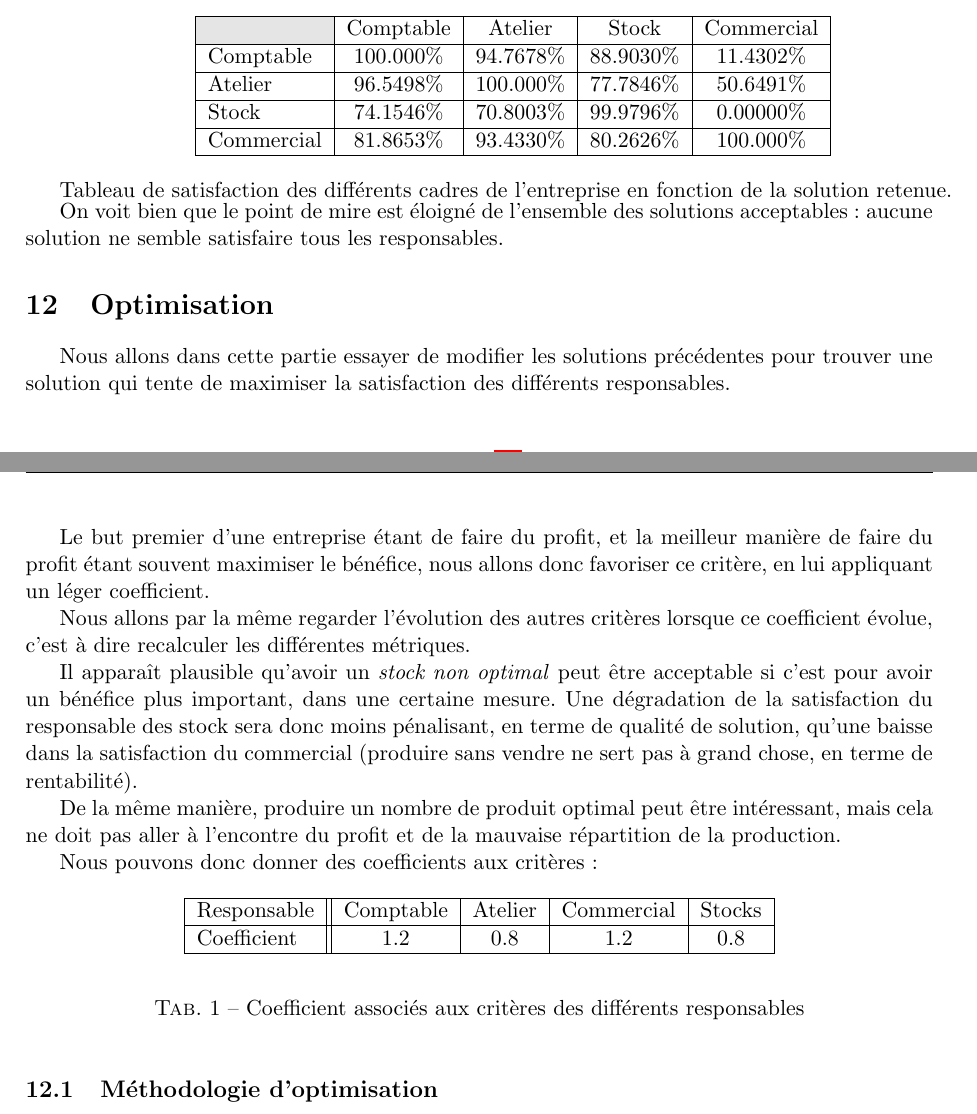
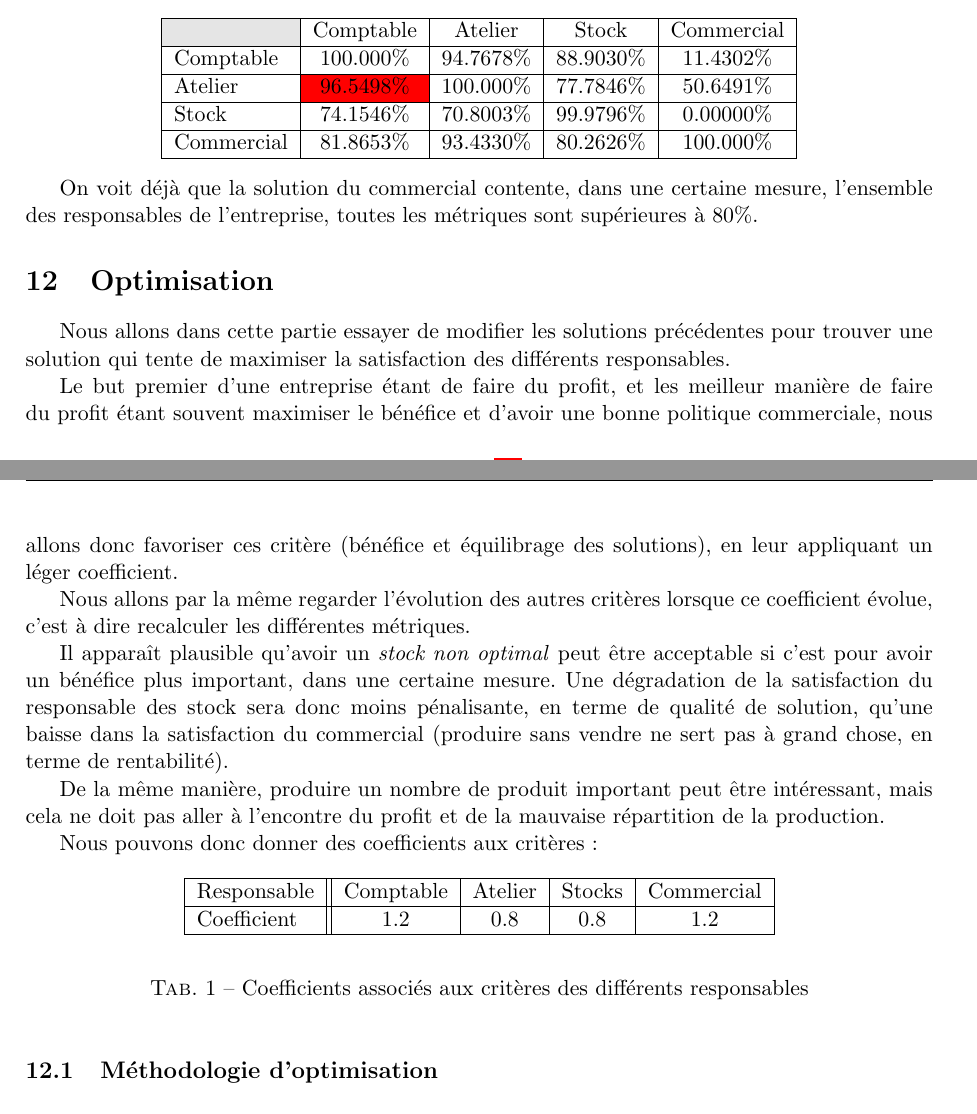
Before and after one commit to modSquad/AaD, a LaTeX paper (src/main.tex, which reads src/multicritere.tex): two parts of pages 17 and 18 of 24, joined at a grey line, cut so that both start at the same text. The pictures show the PDF file AaD.pdf that the author committed with the source.

Commit message:
Ajout partie 2, tableau

```diff
--- a/src/multicritere.tex
+++ b/src/multicritere.tex
@@ -114,26 +113,20 @@ Commercial & 81.8653\% & 93.4330\% & 80.2626\% & 100.000\% \\
 	    \hline
 	\end{tabular}
     \end{center}
-    Tableau de satisfaction des différents cadres de l'entreprise en
-	fonction de la solution retenue.
-\end{minipage}
 
-
-
-
-
-
-On voit bien que le point de mire est éloigné de l'ensemble des solutions
-acceptables : aucune solution ne semble satisfaire tous les responsables.
+On voit déjà que la solution du commercial contente, dans une certaine mesure,
+l'ensemble des responsables de l'entreprise, toutes les métriques sont
+supérieures à 80\%.
 
 \section{Optimisation}
 Nous allons dans cette partie essayer de modifier les solutions précédentes
 pour trouver une solution qui tente de maximiser la satisfaction des différents
 responsables.
 
-Le but premier d'une entreprise étant de faire du profit, et la meilleur manière de
-faire du profit étant souvent maximiser le bénéfice, nous allons donc favoriser
-ce critère, en lui appliquant un léger coefficient.
+Le but premier d'une entreprise étant de faire du profit, et les meilleur
+manière de faire du profit étant souvent maximiser le bénéfice et d'avoir une
+bonne politique commerciale, nous allons donc favoriser ces critère (bénéfice et
+équilibrage des solutions), en leur appliquant un léger coefficient.
 
 Nous allons par la même regarder l'évolution des autres critères lorsque ce
 coefficient évolue, c'est à dire recalculer les différentes métriques.
@@ -141,11 +134,11 @@ coefficient évolue, c'est à dire recalculer les différentes métriques.
 Il apparaît plausible qu'avoir un \emph{stock non optimal} peut être acceptable
 si c'est pour avoir un bénéfice plus important, dans une certaine mesure. Une
 dégradation de la satisfaction du responsable des stock sera donc moins
-pénalisant, en terme de qualité de solution, qu'une baisse dans la satisfaction
+pénalisante, en terme de qualité de solution, qu'une baisse dans la satisfaction
 du commercial (produire sans vendre ne sert pas à grand chose, en terme de
 rentabilité).
 
-De la même manière, produire un nombre de produit optimal peut être
+De la même manière, produire un nombre de produit important peut être
 intéressant, mais cela ne doit pas aller à l'encontre du profit et de la
 mauvaise répartition de la production.
 
@@ -155,13 +148,13 @@ Nous pouvons donc donner des coefficients aux critères :
 \begin{center}
 \begin{tabular}{|l||c|c|c|c|}
 \hline
-    Responsable & Comptable & Atelier & Commercial & Stocks \\
+    Responsable & Comptable & Atelier &  Stocks & Commercial  \\
 	\hline
-    Coefficient & 1.2	    & 0.8     & 1.2	& 0.8 \\
+    Coefficient & 1.2	    & 0.8     & 0.8	& 1.2 \\
 	\hline
 	\end{tabular}
 	\end{center}
-\caption{Coefficient associés aux critères des différents responsables}
+\caption{Coefficients associés aux critères des différents responsables}
 \end{table}
 
 \subsection{Méthodologie d'optimisation}
```
Also changed, not shown: AaD.pdf, src/multicritere.tex (3 more changed lines). Lines whose indentation alone changed are shown as unchanged.
